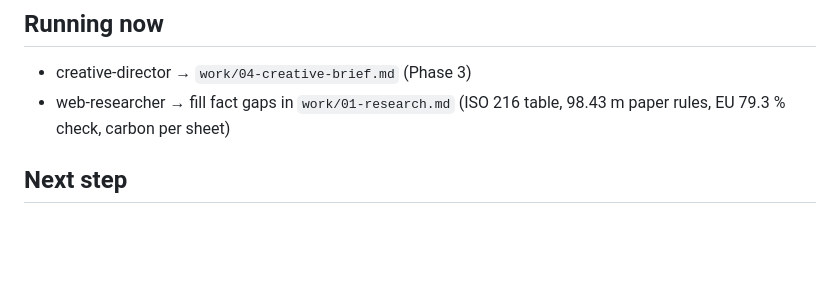
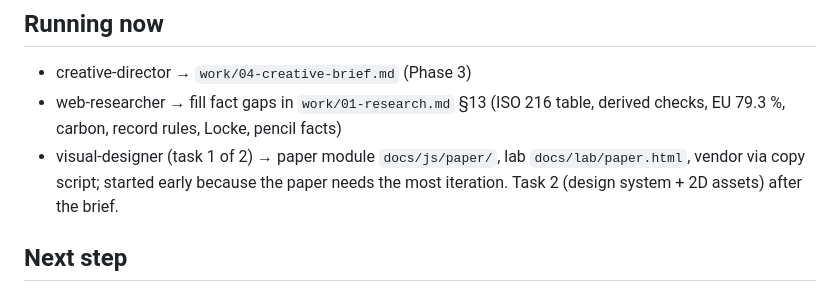
Before and after one commit to RelentlessYunn/aviva, a Markdown page: work/PROGRESS.md, the part around the change. GitHub-like rendering; blank space fills up the shorter version.

```diff
--- a/work/PROGRESS.md
+++ b/work/PROGRESS.md
@@ -37,7 +37,8 @@ Branch: `claude/elegant-curie-dduigw` → PR into `main` (user merges).
 
 ## Running now
 - creative-director → `work/04-creative-brief.md` (Phase 3)
-- web-researcher → fill fact gaps in `work/01-research.md` (ISO 216 table, 98.43 m paper rules, EU 79.3 % check, carbon per sheet)
+- web-researcher → fill fact gaps in `work/01-research.md` §13 (ISO 216 table, derived checks, EU 79.3 %, carbon, record rules, Locke, pencil facts)
+- visual-designer (task 1 of 2) → paper module `docs/js/paper/`, lab `docs/lab/paper.html`, vendor via copy script; started early because the paper needs the most iteration. Task 2 (design system + 2D assets) after the brief.
 
 ## Next step
 - When the brief lands: launch visual-designer (design system + paper look-dev), web-developer (skeleton), web-researcher (brief fact-check) in parallel.
```
Also changed, not shown: work/decisions.md (+1 -0 lines).
